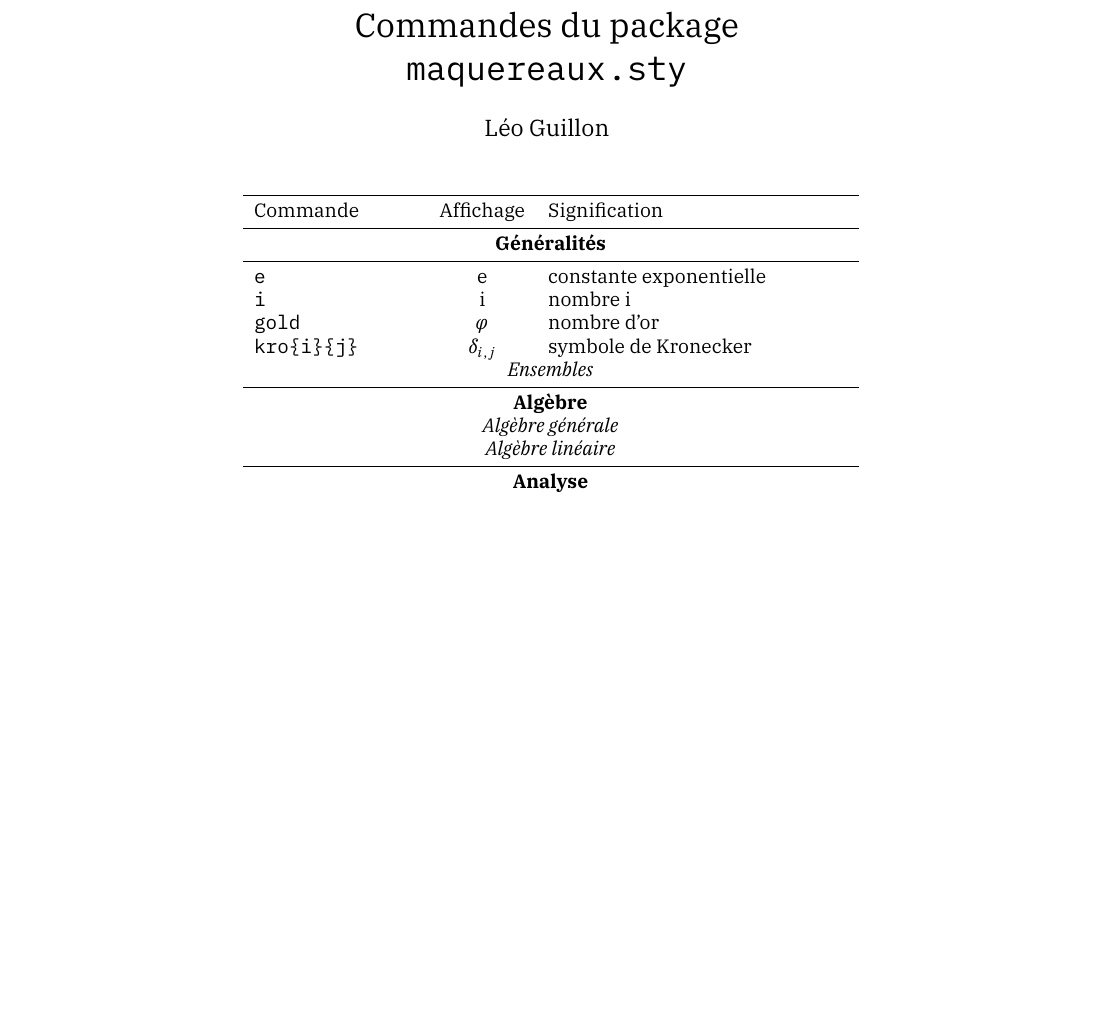
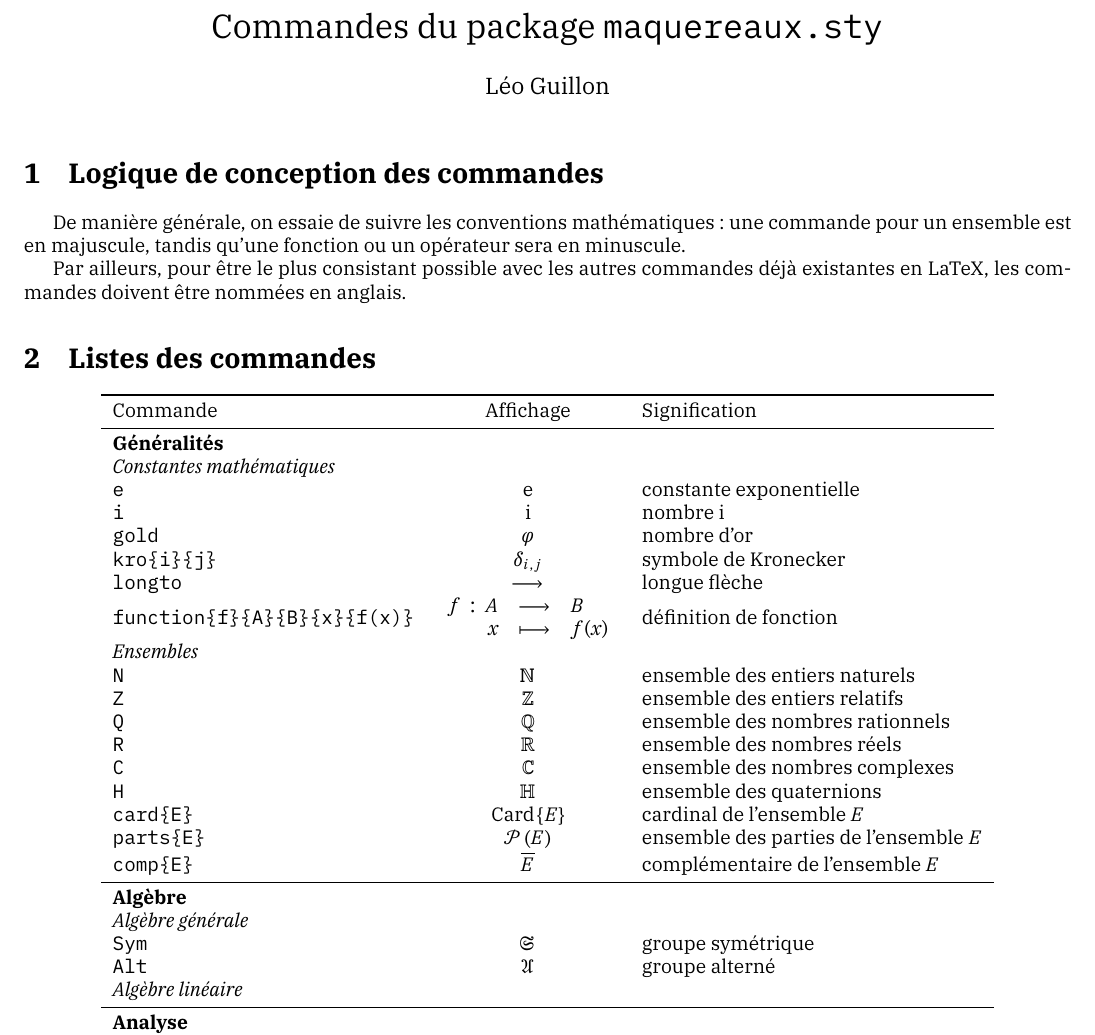
Before and after one commit to LeoGuillon/maquereaux, a LaTeX document (demo.tex): part of the page, cut so that both start at the same text, the shorter picture padded with empty space. Compiled offline with XeLaTeX.

Commit message:
added commands to the demo file

```diff
--- a/demo.tex
+++ b/demo.tex
@@ -15,6 +15,8 @@
 \usepackage{unicode-math}
 \setmathfont{IBM Plex Math}
 
+\usepackage[margin=0.5in]{geometry}
+
 % ────────────────────────────────────────────────────────────────────────────────
 % (METADATA)
 
@@ -26,22 +28,42 @@
 
 \maketitle
 
+\section{Logique de conception des commandes}
+
+De manière générale, on essaie de suivre les conventions mathématiques : une commande pour un ensemble est en majuscule, tandis qu’une fonction ou un opérateur sera en minuscule.
+
+Par ailleurs, pour être le plus consistant possible avec les autres commandes déjà existantes en LaTeX, les commandes doivent être nommées en anglais.
+
+\section{Listes des commandes}
+\centering
 \begin{tabular}{lcl}
   \toprule
   Commande & Affichage & Signification\\
   \midrule
-  \multicolumn{3}{c}{\strong{Généralités}}\\
-  \midrule
+  \multicolumn{3}{l}{\strong{Généralités}}\\
+  \multicolumn{3}{l}{\emph{Constantes mathématiques}}\\
   \texttt{e} & $\e$ & constante exponentielle\\
   \texttt{i} & $\i$ & nombre $\i$\\
   \texttt{gold} & $\gold$ & nombre d’or\\
   \texttt{kro\{i\}\{j\}} & $\kro{i}{j}$ & symbole de Kronecker\\
-  \multicolumn{3}{c}{\emph{Ensembles}}\\
+  \texttt{longto} & $\longto$ & longue flèche \\
+  \texttt{function\{f\}\{A\}\{B\}\{x\}\{f(x)\}} & $\function{f}{A}{B}{x}{f(x)}$ & définition de fonction \\
+  \multicolumn{3}{l}{\emph{Ensembles}}\\
+  \texttt{N} & $\N$ & ensemble des entiers naturels\\
+  \texttt{Z} & $\Z$ & ensemble des entiers relatifs\\
+  \texttt{Q} & $\Q$ & ensemble des nombres rationnels\\
+  \texttt{R} & $\R$ & ensemble des nombres réels\\
+  \texttt{C} & $\C$ & ensemble des nombres complexes\\
+  \texttt{H} & $\H$ & ensemble des quaternions\\
+  \texttt{card\{E\}} & $\card{E}$ & cardinal de l’ensemble $E$\\
+  \texttt{parts\{E\}} & $\parts{E}$ & ensemble des parties de l’ensemble $E$\\
+  \texttt{comp\{E\}} & $\comp{E}$ & complémentaire de l’ensemble $E$\\
   \midrule
-  \multicolumn{3}{c}{\strong{Algèbre}}\\
-  \multicolumn{3}{c}{\emph{Algèbre générale}}\\
-  \multicolumn{3}{c}{\emph{Algèbre linéaire}}\\
+  \multicolumn{3}{l}{\strong{Algèbre}}\\
+  \multicolumn{3}{l}{\emph{Algèbre générale}}\\
+  \texttt{Sym} & $\Sym$ & groupe symétrique\\
+  \texttt{Alt} & $\Alt$ & groupe alterné\\
+  \multicolumn{3}{l}{\emph{Algèbre linéaire}}\\
   \midrule
-  \multicolumn{3}{c}{\strong{Analyse}}\\
-  \multicolumn{3}{c}{\emph{Calcul différentiel}}\\
-  \multicolumn{3}{c}{\emph{Topologie}}\\
+  \multicolumn{3}{l}{\strong{Analyse}}\\
+  \multicolumn{3}{l}{\emph{Calcul différentiel}}\\
```
Also changed, not shown: maquereaux.sty (+0 -12 lines), demo.pdf, demo.tex (6 more changed lines).
